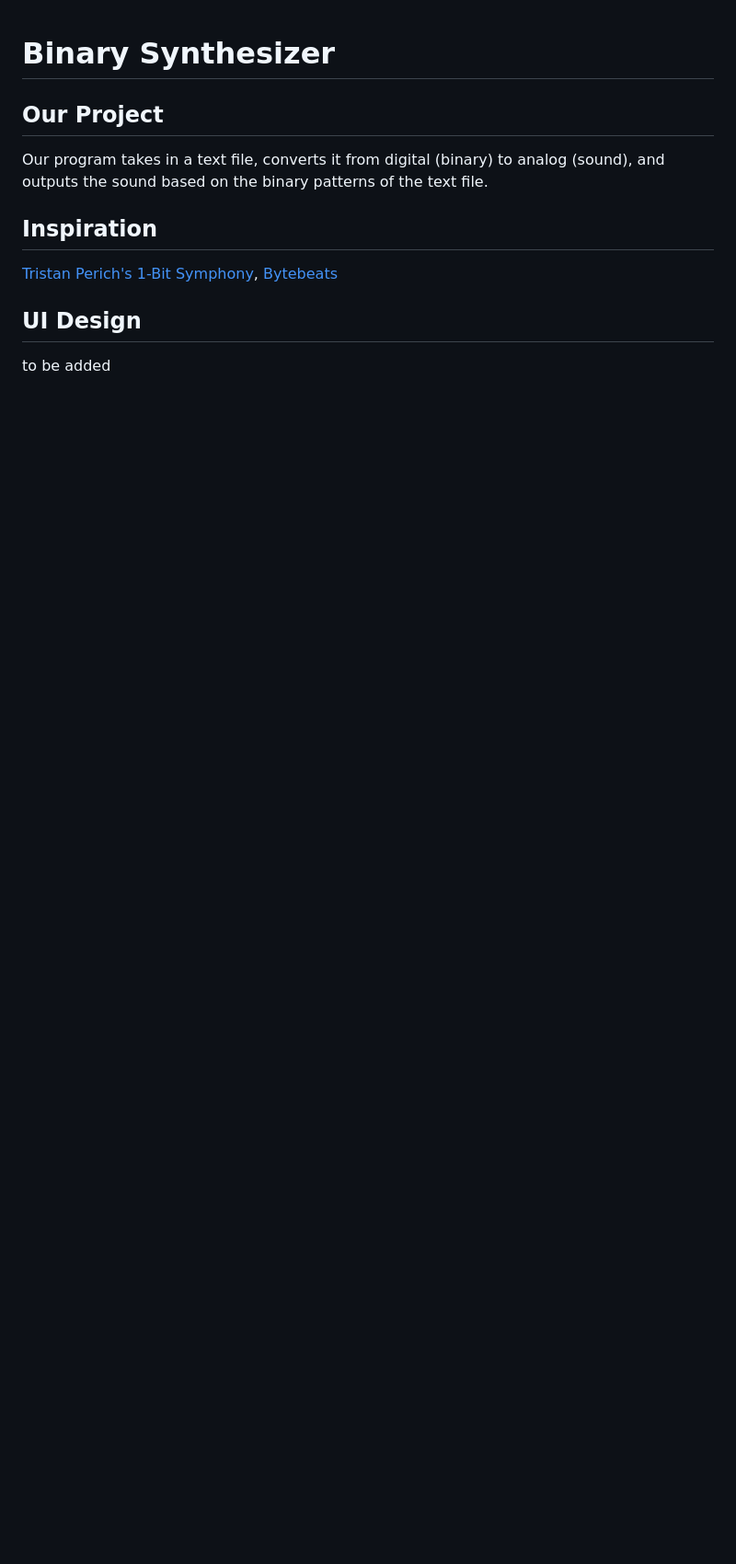
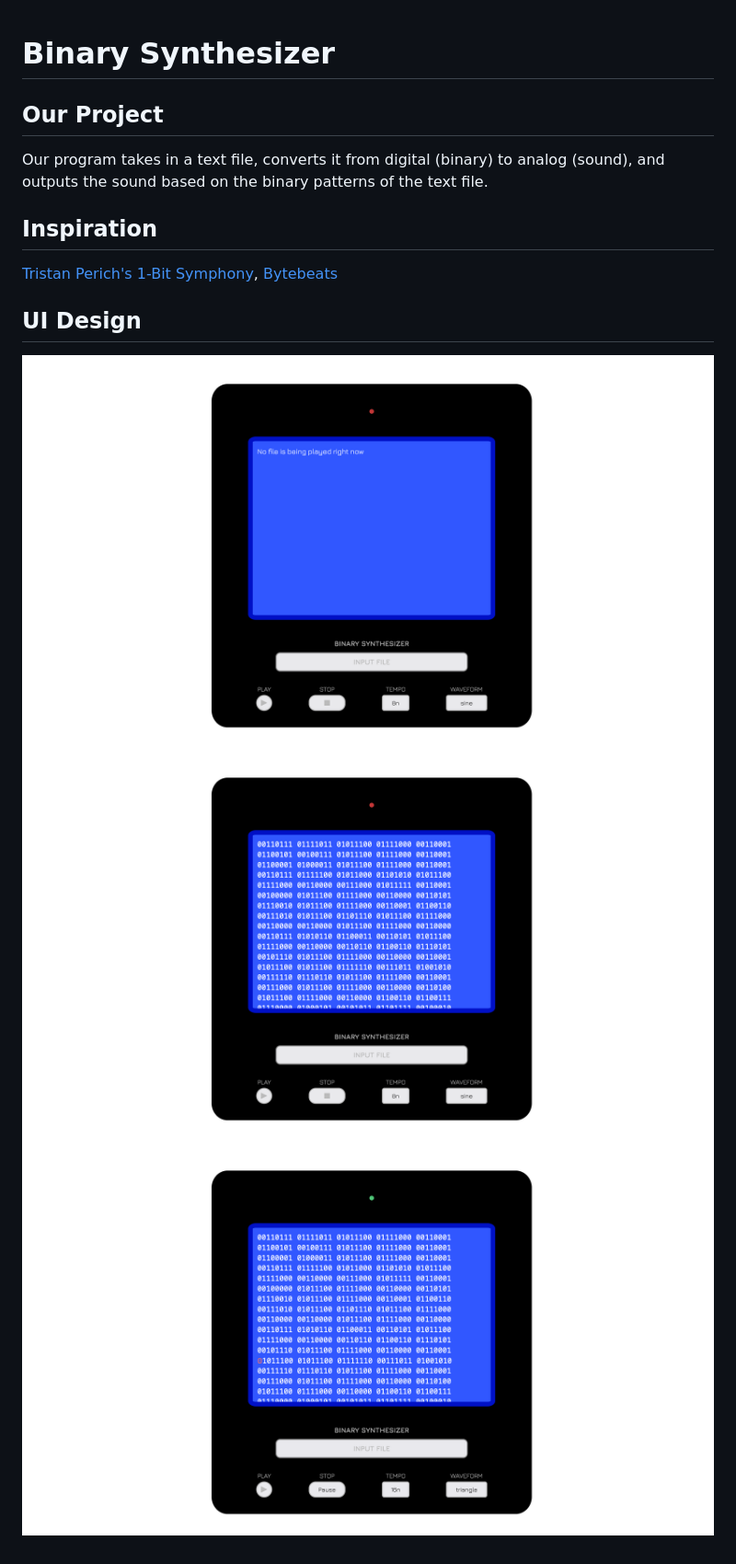
Before and after one commit to shanwhite/binary-synthesizer, a Markdown page: README.md, the part around the change. Shown: that part at 92% size. Rendered like a GitHub page; pictures changed too: file-inputted.png (added), playing.png (added), start-screen.png (added); blank space fills up the shorter version.

```diff
--- a/README.md
+++ b/README.md
@@ -8,4 +8,6 @@ Our program takes in a text file, converts it from digital (binary) to analog (s
 [Bytebeats](https://greggman.com/downloads/examples/html5bytebeat/html5bytebeat.html)
 
 ## UI Design
-to be added
+![start screen](start-screen.png)
+![file inputted](file-inputted.png)
+![playing](playing.png)
```
